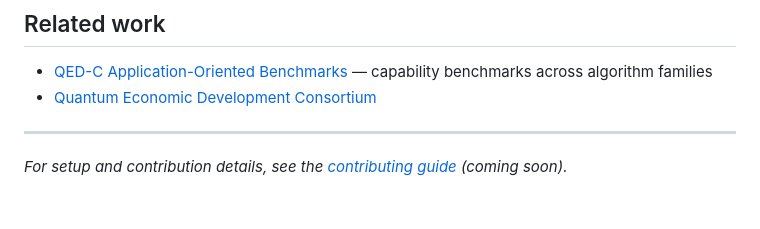
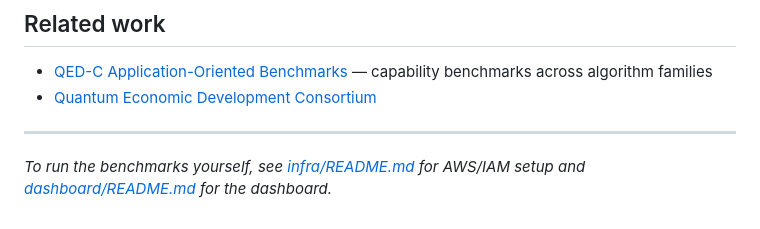
Before and after one commit to InsightSoftmax/condenser, a Markdown page: README.md, the part around the change. GitHub-like rendering.

Commit message:
README: fix broken CONTRIBUTING link, point to infra and dashboard READMEs

```diff
--- a/README.md
+++ b/README.md
@@ -73,4 +73,4 @@ archive/       prior exploratory notebooks
 
 ---
 
-*For setup and contribution details, see the [contributing guide](CONTRIBUTING.md) (coming soon).*
+*To run the benchmarks yourself, see [infra/README.md](infra/README.md) for AWS/IAM setup and [dashboard/README.md](dashboard/README.md) for the dashboard.*
```
